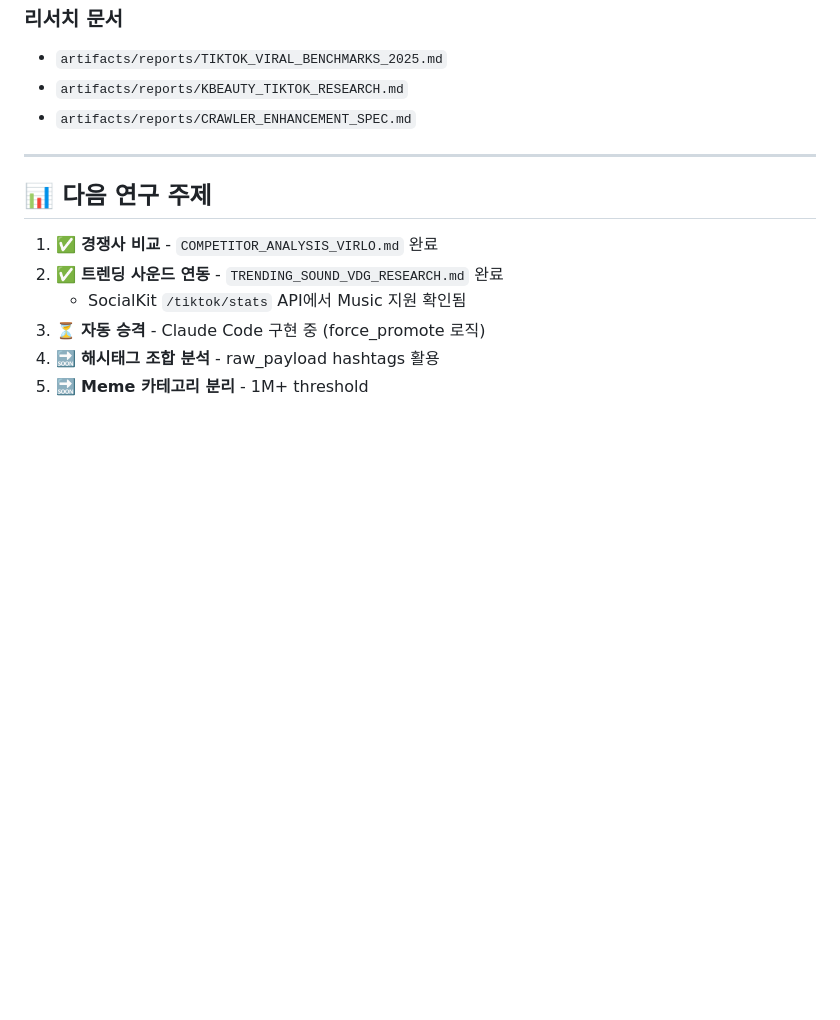
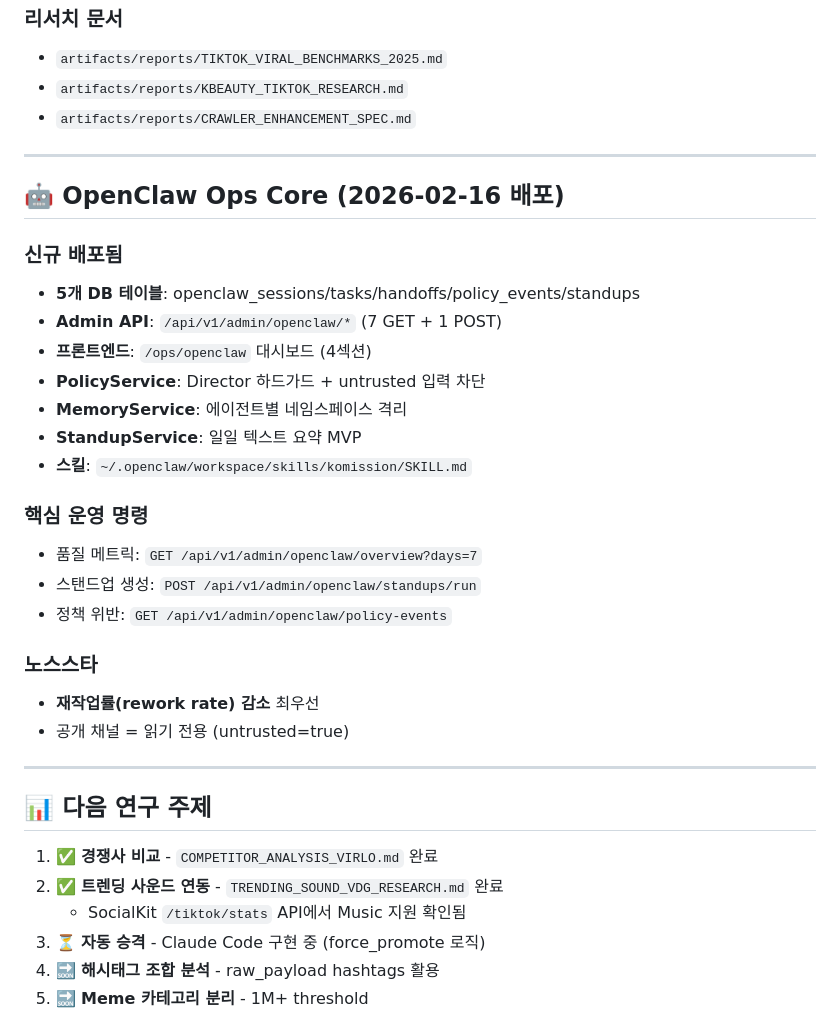
Before and after one commit to ds4psb-ai/openclaw-workspace, a Markdown page: MEMORY.md, the part around the change. GitHub-like rendering; blank space fills up the shorter version.

```diff
--- a/MEMORY.md
+++ b/MEMORY.md
@@ -115,6 +115,28 @@ GROUP BY outlier_tier, category;
 
 ---
 
+## 🤖 OpenClaw Ops Core (2026-02-16 배포)
+
+### 신규 배포됨
+- **5개 DB 테이블**: openclaw_sessions/tasks/handoffs/policy_events/standups
+- **Admin API**: `/api/v1/admin/openclaw/*` (7 GET + 1 POST)
+- **프론트엔드**: `/ops/openclaw` 대시보드 (4섹션)
+- **PolicyService**: Director 하드가드 + untrusted 입력 차단
+- **MemoryService**: 에이전트별 네임스페이스 격리
+- **StandupService**: 일일 텍스트 요약 MVP
+- **스킬**: `~/.openclaw/workspace/skills/komission/SKILL.md`
+
+### 핵심 운영 명령
+- 품질 메트릭: `GET /api/v1/admin/openclaw/overview?days=7`
+- 스탠드업 생성: `POST /api/v1/admin/openclaw/standups/run`
+- 정책 위반: `GET /api/v1/admin/openclaw/policy-events`
+
+### 노스스타
+- **재작업률(rework rate) 감소** 최우선
+- 공개 채널 = 읽기 전용 (untrusted=true)
+
+---
+
 ## 📊 다음 연구 주제
 
 1. ✅ **경쟁사 비교** - `COMPETITOR_ANALYSIS_VIRLO.md` 완료
```
Also changed, not shown: skills/komission/SKILL.md (added, +120 -0 lines).
